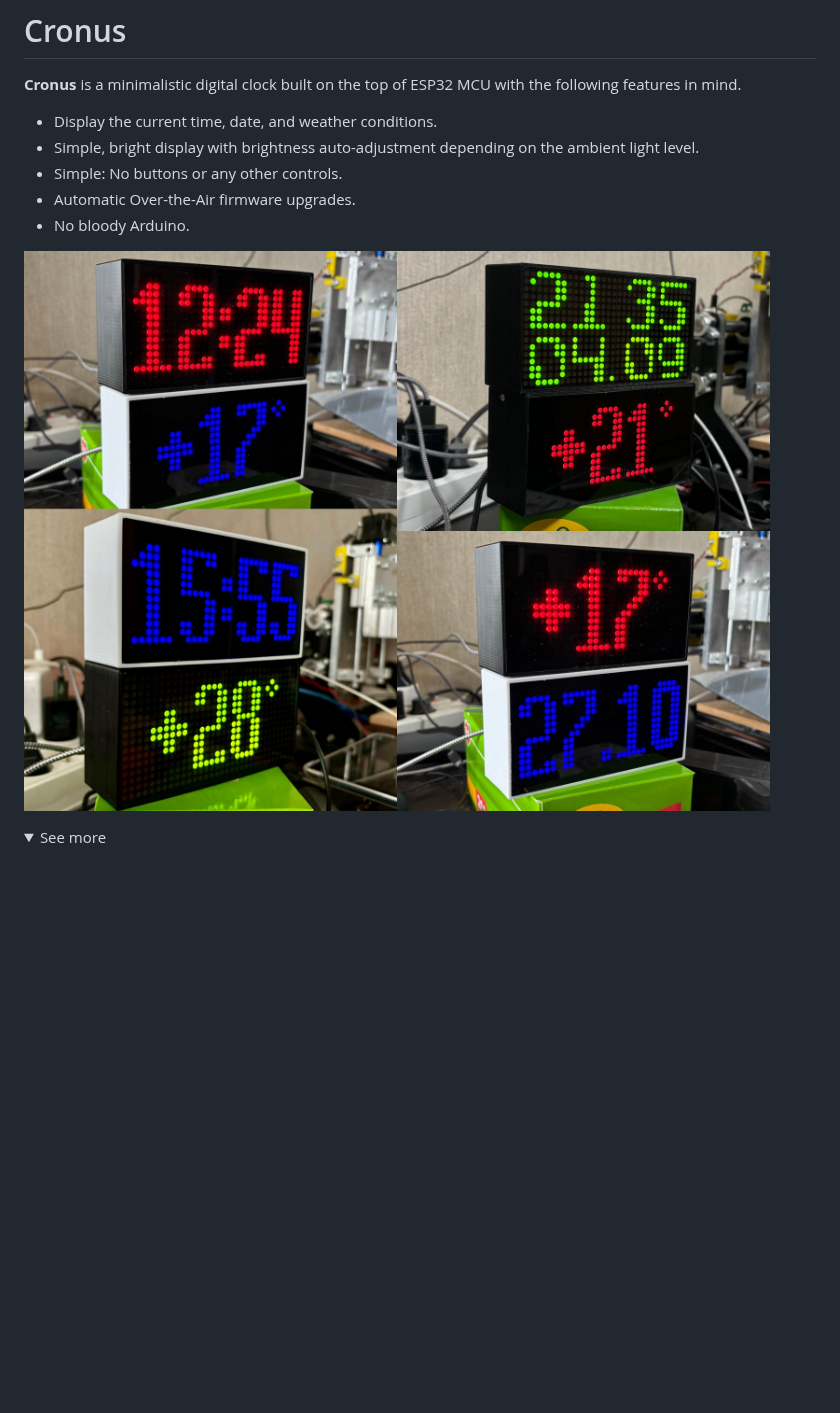
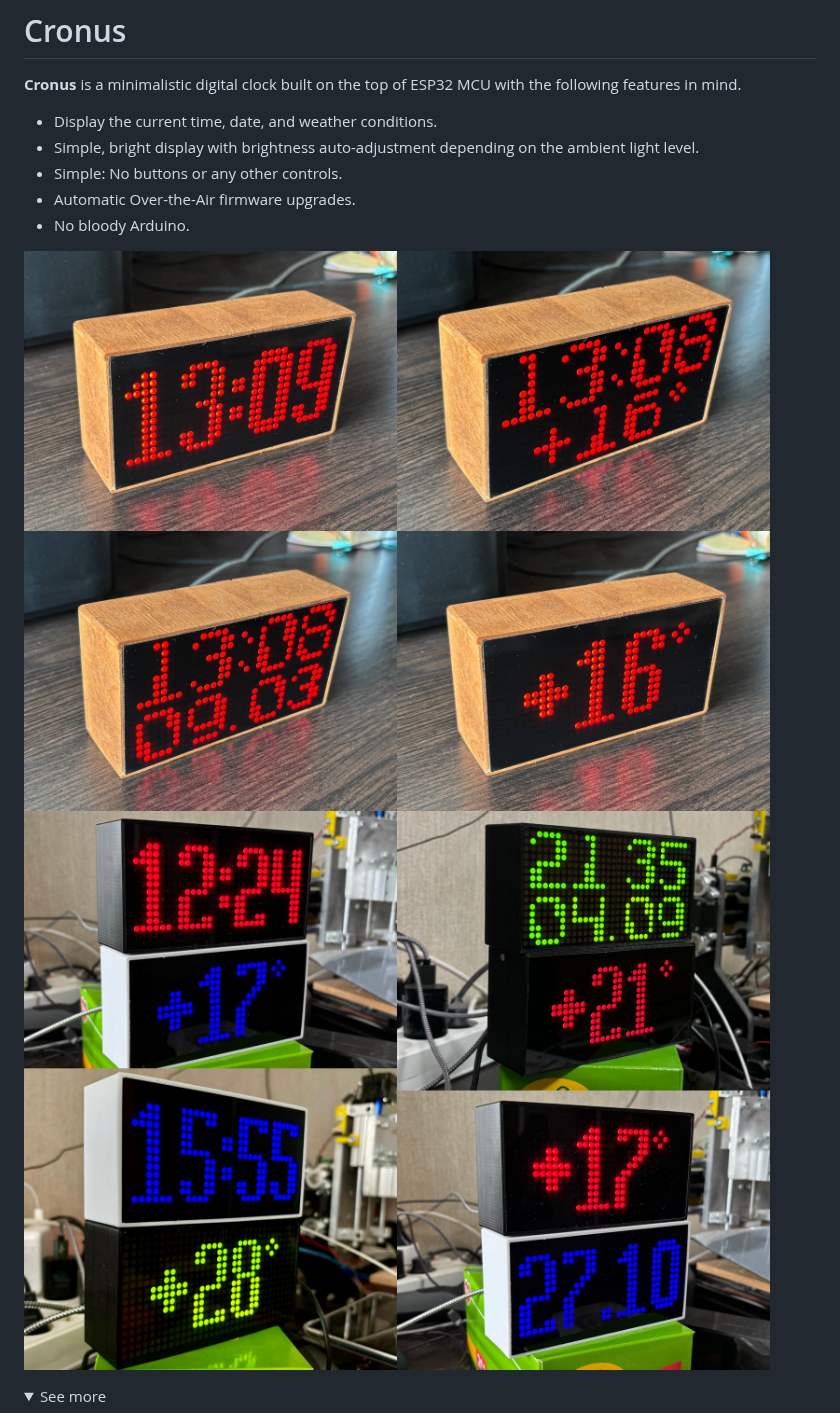
Before and after one commit to ashep/cronus, a Markdown page: README.md, the part around one of its changes. GitHub-like rendering; pictures changed too: img/showcase/00-1.jpg (added); folded sections open; blank space fills up the shorter version.

```diff
--- a/README.md
+++ b/README.md
@@ -8,7 +8,8 @@
 - Automatic Over-the-Air firmware upgrades.
 - No bloody Arduino.
 
-![showcase-03](img/showcase/00.jpg)
+![showcase](img/showcase/00-1.jpg)
+![showcase](img/showcase/00-2.jpg)
 
 <details>
 <summary>See more</summary>
```
Also changed, not shown: other parts of README.md (+5 -5 lines), img/showcase/00-2.jpg (renamed from img/showcase/00.jpg).
